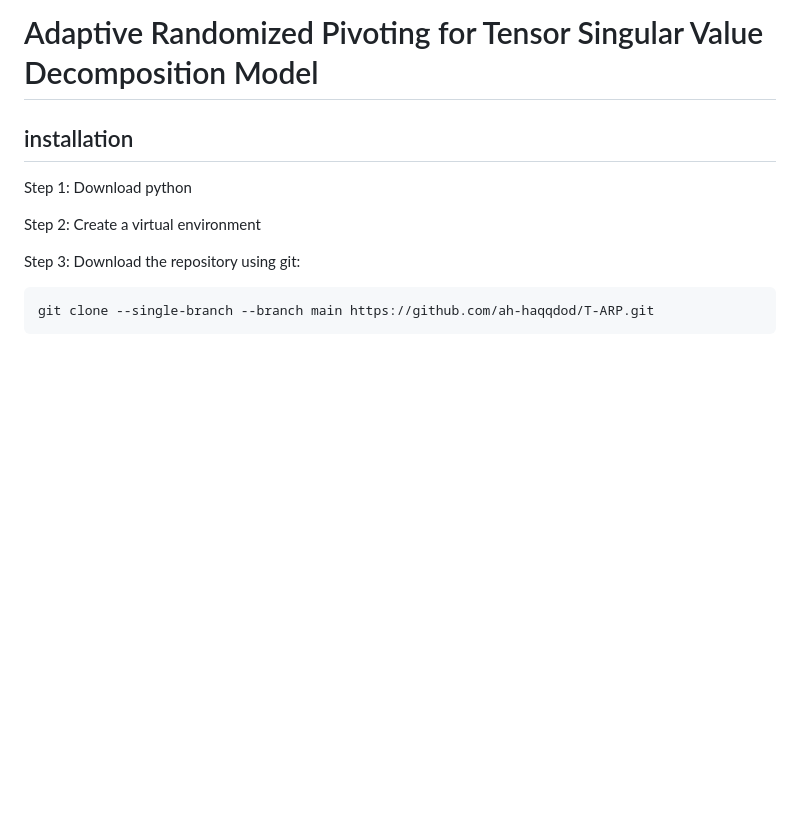
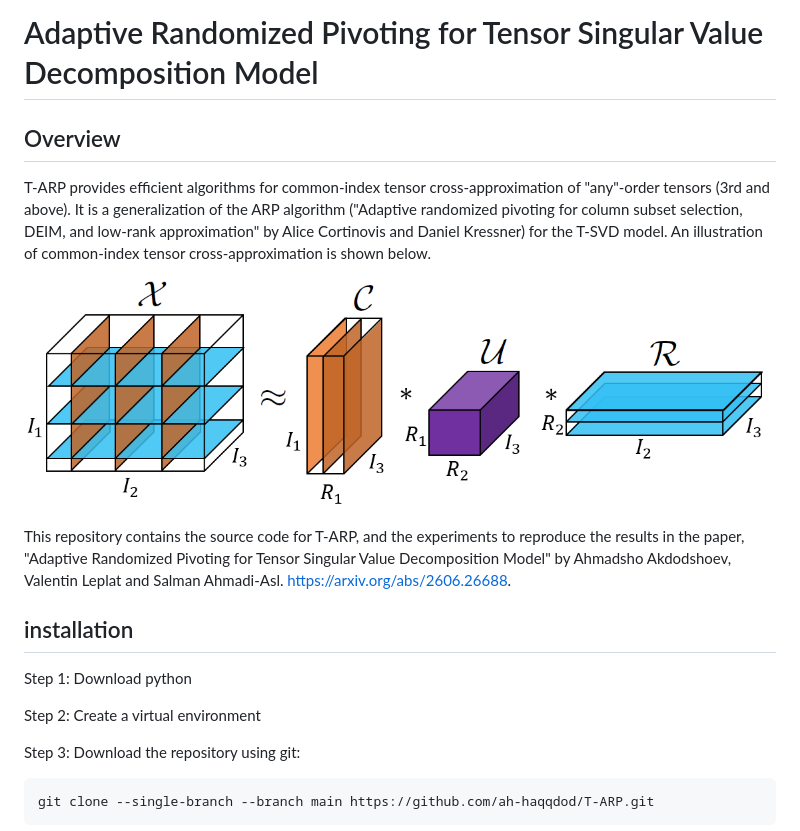
Before and after one commit to ah-haqqdod/T-ARP, a Markdown page: readme.md, the part around the change. Rendered like a GitHub page; pictures changed too: assets/t_cross.png (added); blank space fills up the shorter version.

```diff
--- a/readme.md
+++ b/readme.md
@@ -1,4 +1,12 @@
 # Adaptive Randomized Pivoting for Tensor Singular Value Decomposition Model
+
+## Overview
+
+T-ARP provides efficient algorithms for common-index tensor cross-approximation of "any"-order tensors (3rd and above). It is a generalization of the ARP algorithm ("Adaptive randomized pivoting for column subset selection, DEIM, and low-rank approximation" by Alice Cortinovis and Daniel Kressner) for the T-SVD model. An illustration of common-index tensor cross-approximation is shown below.
+
+![](assets/t_cross.png)
+
+This repository contains the source code for T-ARP, and the experiments to reproduce the results in the paper, "Adaptive Randomized Pivoting for Tensor Singular Value Decomposition Model" by Ahmadsho Akdodshoev, Valentin Leplat and Salman Ahmadi-Asl. https://arxiv.org/abs/2606.26688.
 
 ## installation
 
```
